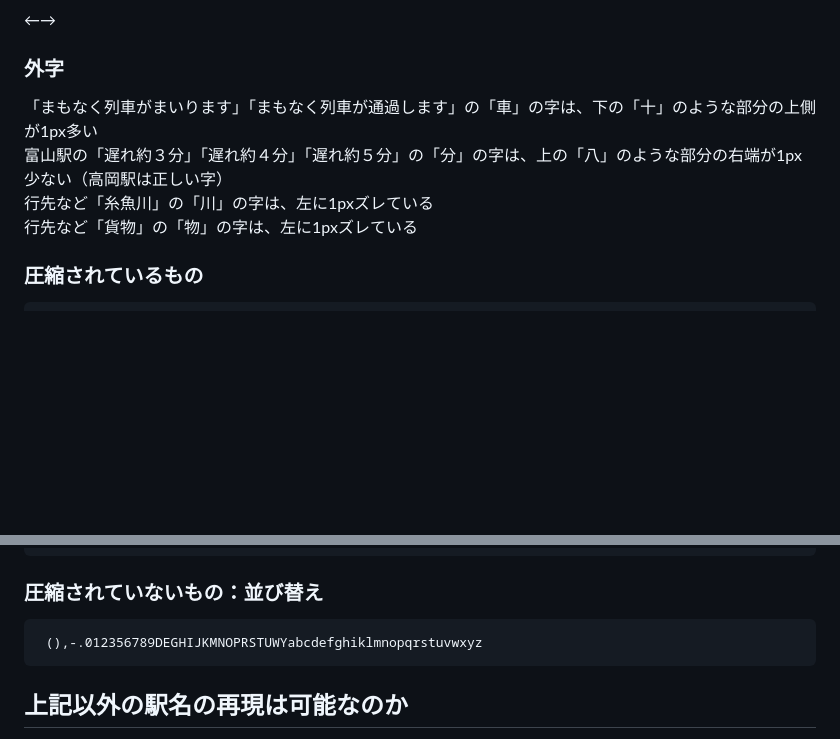
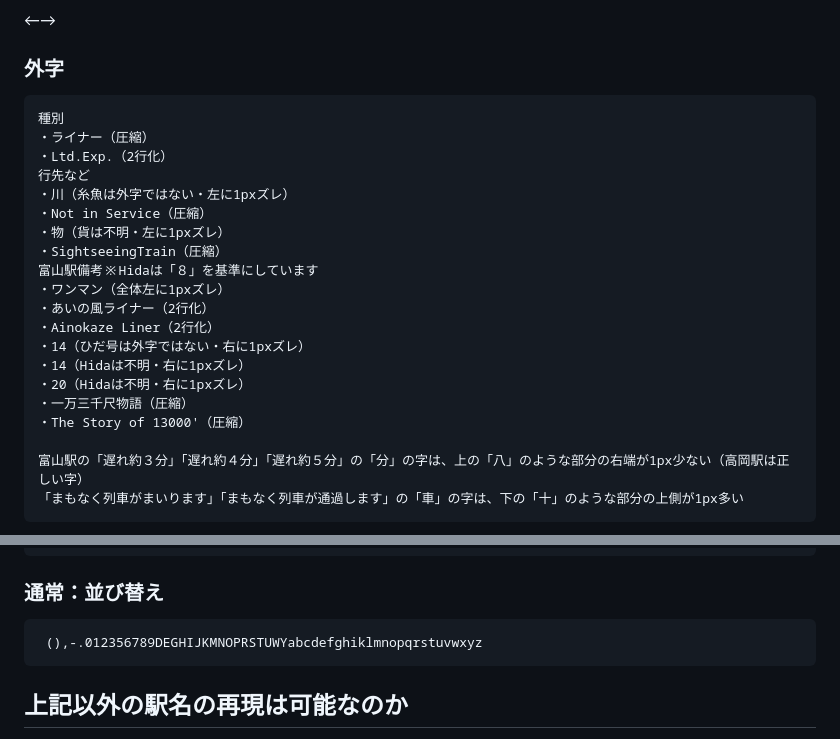
Before and after one commit to yiyu-kamo/yiyu-kamo.github.io, a Markdown page: ainokaze-font-md/ainokaze-font-letters.md, 2 parts joined by grey strips. Rendered like a GitHub page; blank space fills up the shorter version.

````diff
--- a/ainokaze-font-md/ainokaze-font-letters.md
+++ b/ainokaze-font-md/ainokaze-font-letters.md
@@ -22,12 +22,25 @@
 ### 記号の類
 ←→
 ### 外字
+```
+種別
+・ライナー（圧縮）
+・Ltd.Exp.（2行化）
+行先など
+・川（糸魚は外字ではない・左に1pxズレ）
+・Not in Service（圧縮）
+・物（貨は不明・左に1pxズレ）
+・SightseeingTrain（圧縮）
+富山駅備考※Hidaは「８」を基準にしています
+・ワンマン（全体左に1pxズレ）
+・あいの風ライナー（2行化）
+・Ainokaze Liner（2行化）
+・14（ひだ号は外字ではない・右に1pxズレ）
+・14（Hidaは不明・右に1pxズレ）
+・20（Hidaは不明・右に1pxズレ）
+・一万三千尺物語（圧縮）
+・The Story of 13000'（圧縮）
+
+富山駅の「遅れ約３分」「遅れ約４分」「遅れ約５分」の「分」の字は、上の「八」のような部分の右端が1px少ない（高岡駅は正しい字）
 「まもなく列車がまいります」「まもなく列車が通過します」の「車」の字は、下の「十」のような部分の上側が1px多い
-<br>
-富山駅の「遅れ約３分」「遅れ約４分」「遅れ約５分」の「分」の字は、上の「八」のような部分の右端が1px少ない（高岡駅は正しい字）
-<br>
-行先など「糸魚川」の「川」の字は、左に1pxズレている
-<br>
-行先など「貨物」の「物」の字は、左に1pxズレている
-### 圧縮されているもの
 ```
@@ -54,7 +137,7 @@ Platform３
 ```
 This train stops at Hayahoshi, Etchu-Yatsuo, Inotani, Hidafurukawa, Takayama, Gero, Mino-Ota, Gifu, Nagoya.This train connects to a train for Itoigawa at Tomari.This train is not in service.2,8002026Maasmy routetabiwa by WESTER122027This train stops at Namerikawa, Uozu, Kurobe, Nyuzen, Tomari.Reserved tickets are required.Please be careful not to board the wrong train.2026927DayThis train stops at Kosugi,Takaoka,Isurugi,Kanazawa.9131221JRHP()This train connects to a train for Tomari at Toyama.5The train of the next Toyama area departs from platform 3.
 ```
-### 圧縮されていないもの：並び替え
+### 通常：並び替え
 ```
  (),-.012356789DEGHIJKMNOPRSTUWYabcdefghiklmnopqrstuvwxyz
 ```
````
Also changed, not shown: other parts of ainokaze-font-md/ainokaze-font-letters.md (+93 -23 lines).
